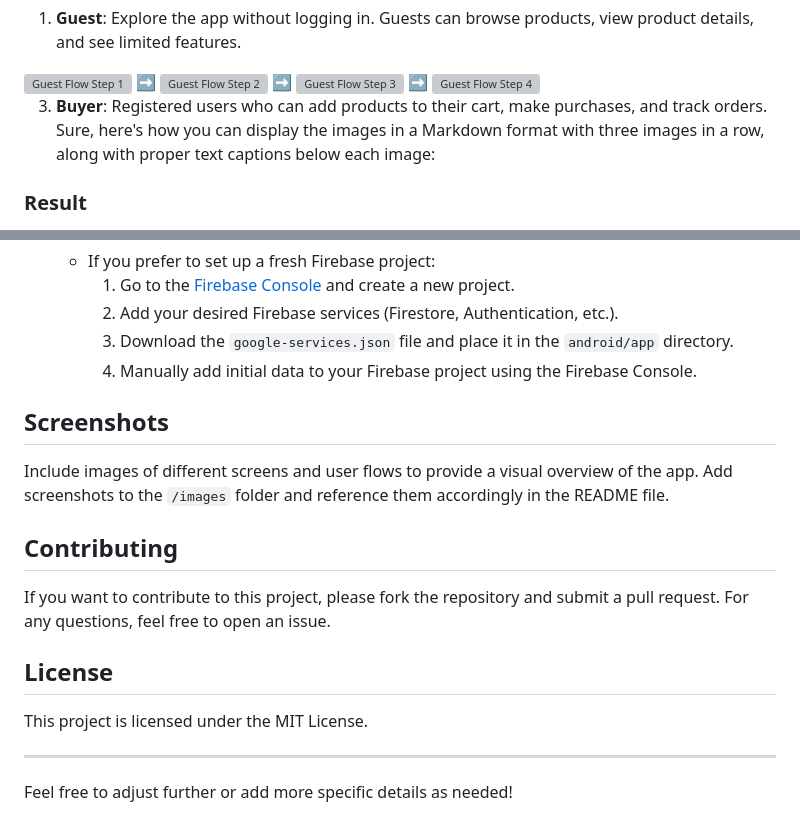
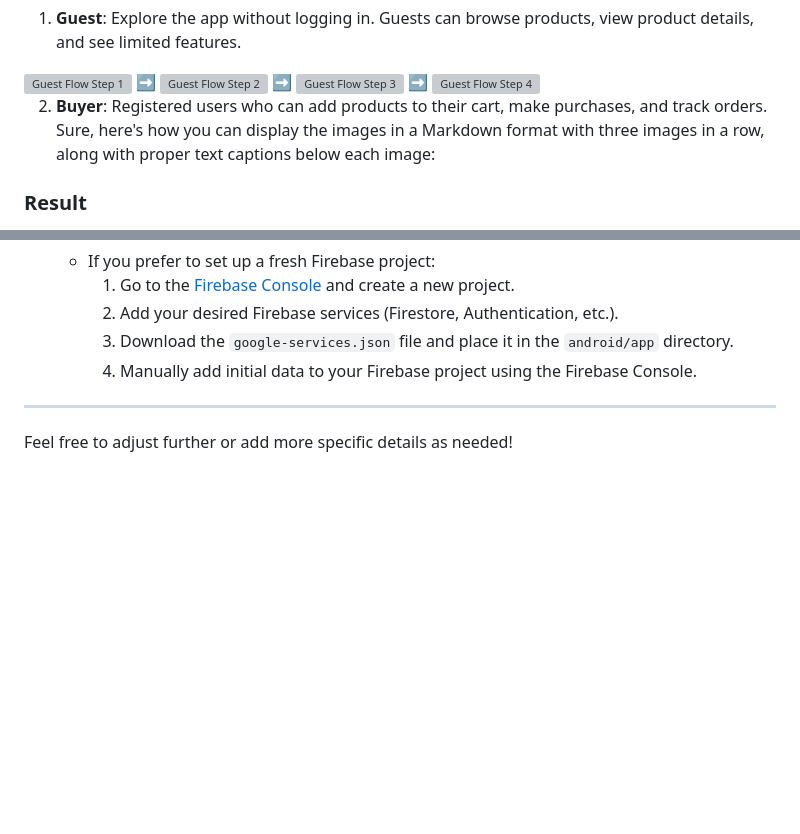
Before and after one commit to anshumandas/get-flutter-fire, a Markdown page: README.md, 2 parts joined by grey strips. Drawn GitHub-style; blank space fills up the shorter version; grey boxes are pictures that could not be loaded.

```diff
--- a/README.md
+++ b/README.md
@@ -77,7 +77,8 @@ The app includes four distinct user flows:
 
 
 
-3. **Buyer**: Registered users who can add products to their cart, make purchases, and track orders.
+
+2. **Buyer**: Registered users who can add products to their cart, make purchases, and track orders.
 Sure, here's how you can display the images in a Markdown format with three images in a row, along with proper text captions below each image:
 
 
@@ -145,17 +216,7 @@ To run the app with your data using the Firebase Emulator, or to set up a fresh
     3. Download the `google-services.json` file and place it in the `android/app` directory.
     4. Manually add initial data to your Firebase project using the Firebase Console.
 
-## Screenshots
 
-Include images of different screens and user flows to provide a visual overview of the app. Add screenshots to the `/images` folder and reference them accordingly in the README file.
-
-## Contributing
-
-If you want to contribute to this project, please fork the repository and submit a pull request. For any questions, feel free to open an issue.
-
-## License
-
-This project is licensed under the MIT License.
 
 ---
 
```
Also changed, not shown: other parts of README.md (+71 -1 lines).
